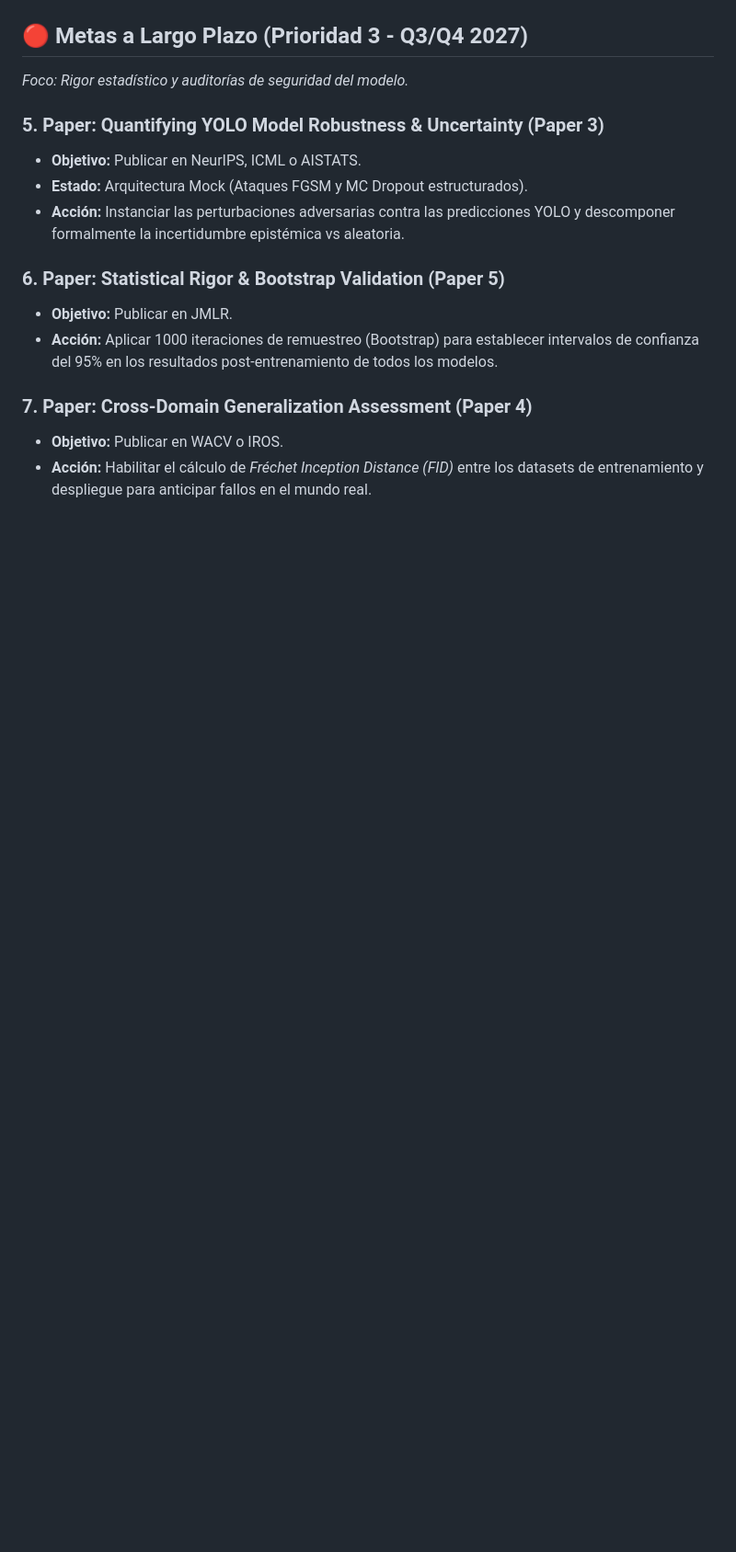
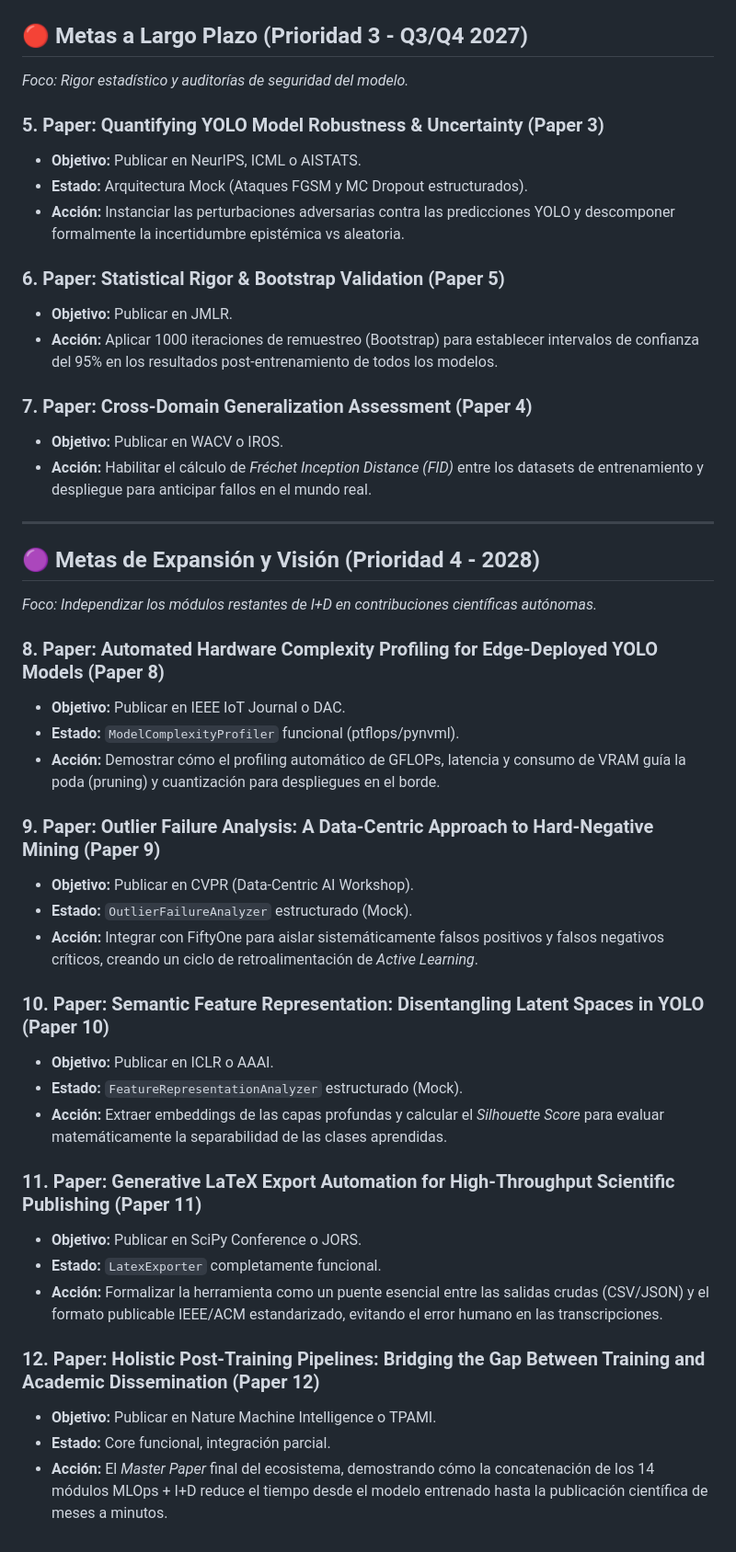
Before and after one commit to wisrovi/wyoloservice2_paper, a Markdown page: ROADMAP.md, the part around the change. Shown at 92% size. Rendered like a GitHub page; blank space fills up the shorter version.

Commit message:
[DOCS] Add Papers 8 through 12 to the publication roadmap based on remaining R&D modules

```diff
--- a/ROADMAP.md
+++ b/ROADMAP.md
@@ -52,3 +52,33 @@ Este roadmap rige la agenda de publicaciones científicas (Research & Developmen
 ### 7. Paper: Cross-Domain Generalization Assessment (Paper 4)
 *   **Objetivo:** Publicar en WACV o IROS.
 *   **Acción:** Habilitar el cálculo de *Fréchet Inception Distance (FID)* entre los datasets de entrenamiento y despliegue para anticipar fallos en el mundo real.
+
+---
+
+## 🟣 Metas de Expansión y Visión (Prioridad 4 - 2028)
+*Foco: Independizar los módulos restantes de I+D en contribuciones científicas autónomas.*
+
+### 8. Paper: Automated Hardware Complexity Profiling for Edge-Deployed YOLO Models (Paper 8)
+*   **Objetivo:** Publicar en IEEE IoT Journal o DAC.
+*   **Estado:** `ModelComplexityProfiler` funcional (ptflops/pynvml).
+*   **Acción:** Demostrar cómo el profiling automático de GFLOPs, latencia y consumo de VRAM guía la poda (pruning) y cuantización para despliegues en el borde.
+
+### 9. Paper: Outlier Failure Analysis: A Data-Centric Approach to Hard-Negative Mining (Paper 9)
+*   **Objetivo:** Publicar en CVPR (Data-Centric AI Workshop).
+*   **Estado:** `OutlierFailureAnalyzer` estructurado (Mock).
+*   **Acción:** Integrar con FiftyOne para aislar sistemáticamente falsos positivos y falsos negativos críticos, creando un ciclo de retroalimentación de *Active Learning*.
+
+### 10. Paper: Semantic Feature Representation: Disentangling Latent Spaces in YOLO (Paper 10)
+*   **Objetivo:** Publicar en ICLR o AAAI.
+*   **Estado:** `FeatureRepresentationAnalyzer` estructurado (Mock).
+*   **Acción:** Extraer embeddings de las capas profundas y calcular el *Silhouette Score* para evaluar matemáticamente la separabilidad de las clases aprendidas.
+
+### 11. Paper: Generative LaTeX Export Automation for High-Throughput Scientific Publishing (Paper 11)
+*   **Objetivo:** Publicar en SciPy Conference o JORS.
+*   **Estado:** `LatexExporter` completamente funcional.
+*   **Acción:** Formalizar la herramienta como un puente esencial entre las salidas crudas (CSV/JSON) y el formato publicable IEEE/ACM estandarizado, evitando el error humano en las transcripciones.
+
+### 12. Paper: Holistic Post-Training Pipelines: Bridging the Gap Between Training and Academic Dissemination (Paper 12)
+*   **Objetivo:** Publicar en Nature Machine Intelligence o TPAMI.
+*   **Estado:** Core funcional, integración parcial.
+*   **Acción:** El *Master Paper* final del ecosistema, demostrando cómo la concatenación de los 14 módulos MLOps + I+D reduce el tiempo desde el modelo entrenado hasta la publicación científica de meses a minutos.
```
